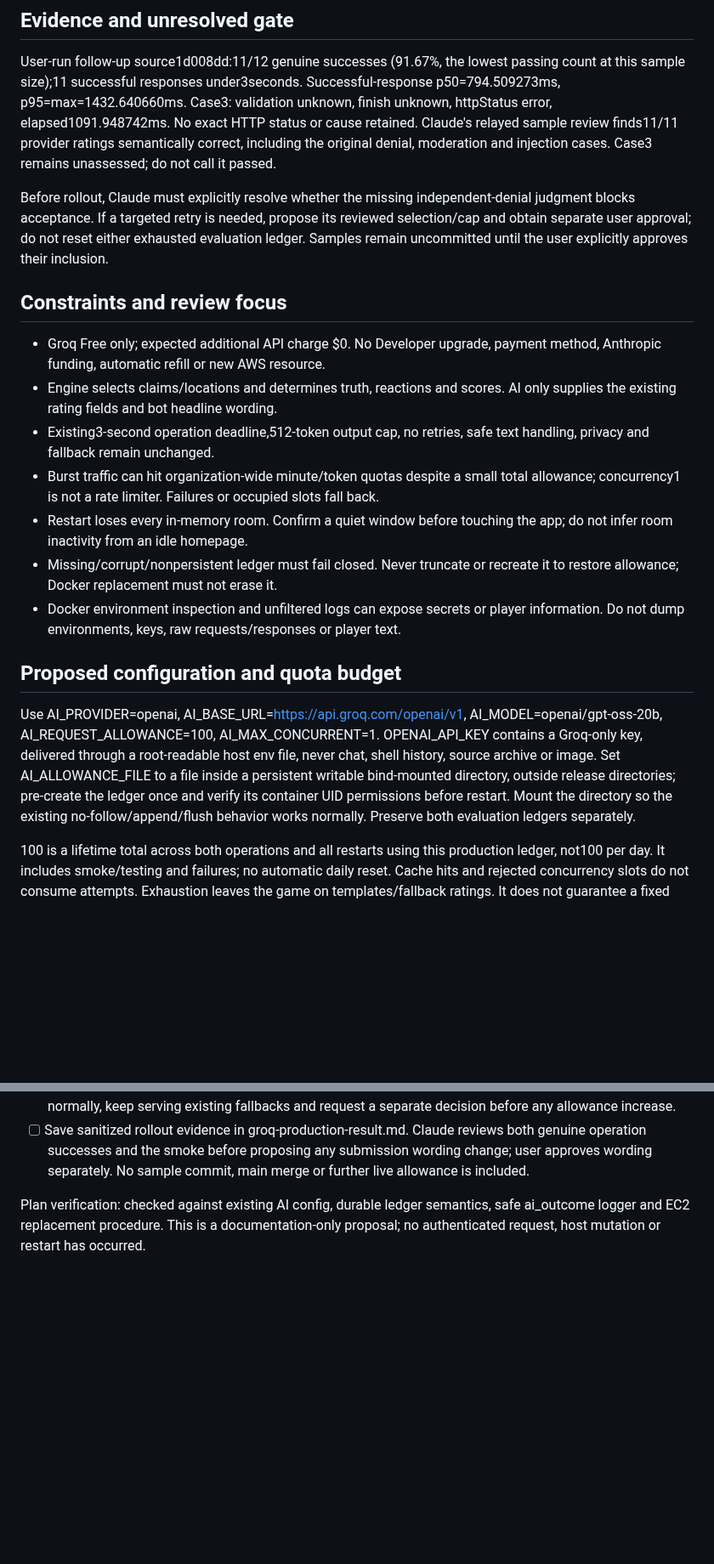
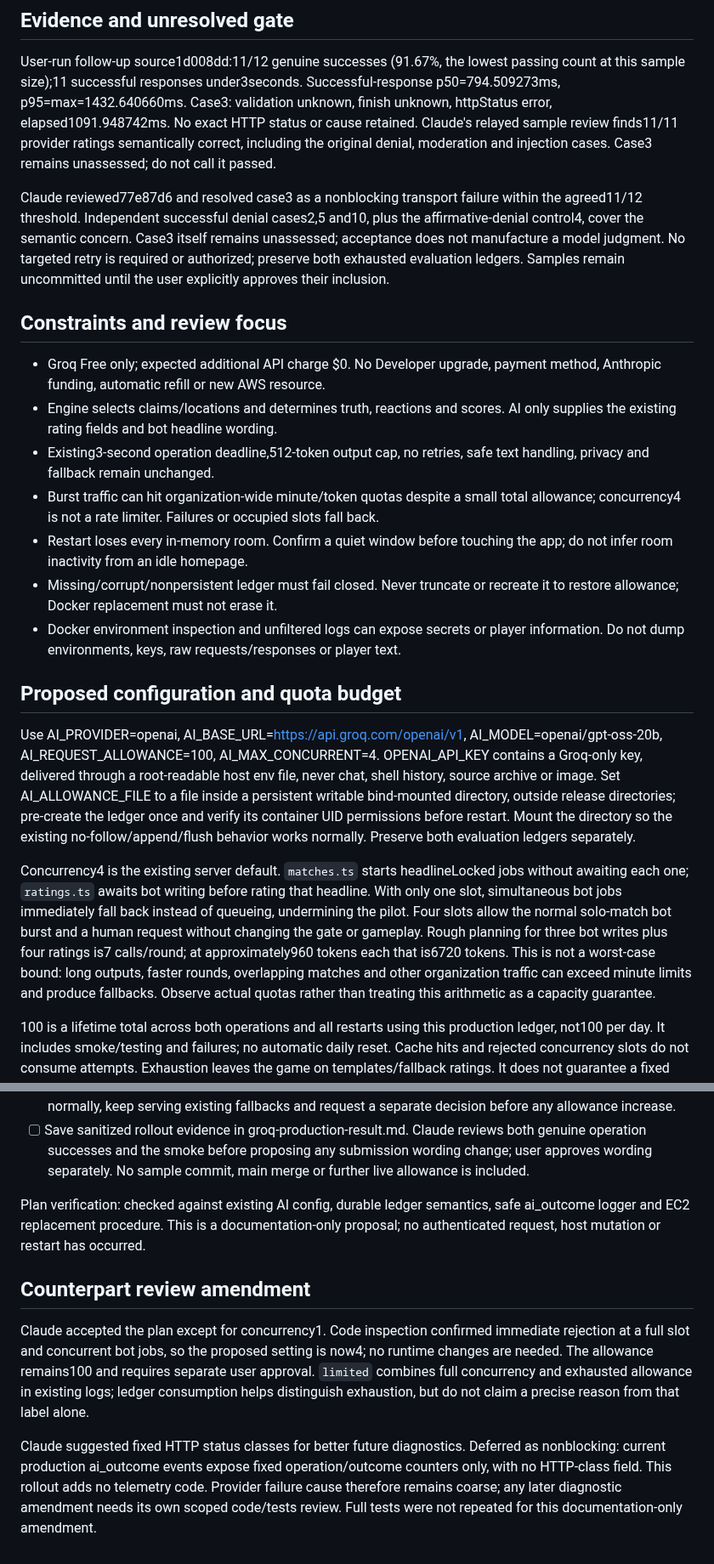
Before and after one commit to ProPhuMy/News-game, a Markdown page: deployment/ai/groq-production-plan.md, 2 parts joined by grey strips. Shown at 85% size. Rendered like a GitHub page; blank space fills up the shorter version.

Commit message:
deploy: align Groq pilot concurrency with bot bursts

```diff
--- a/deployment/ai/groq-production-plan.md
+++ b/deployment/ai/groq-production-plan.md
@@ -12,21 +12,23 @@
 
 User-run follow-up source1d008dd:11/12 genuine successes (91.67%, the lowest passing count at this sample size);11 successful responses under3seconds. Successful-response p50=794.509273ms, p95=max=1432.640660ms. Case3: validation unknown, finish unknown, httpStatus error, elapsed1091.948742ms. No exact HTTP status or cause retained. Claude's relayed sample review finds11/11 provider ratings semantically correct, including the original denial, moderation and injection cases. Case3 remains unassessed; do not call it passed.
 
-Before rollout, Claude must explicitly resolve whether the missing independent-denial judgment blocks acceptance. If a targeted retry is needed, propose its reviewed selection/cap and obtain separate user approval; do not reset either exhausted evaluation ledger. Samples remain uncommitted until the user explicitly approves their inclusion.
+Claude reviewed77e87d6 and resolved case3 as a nonblocking transport failure within the agreed11/12 threshold. Independent successful denial cases2,5 and10, plus the affirmative-denial control4, cover the semantic concern. Case3 itself remains unassessed; acceptance does not manufacture a model judgment. No targeted retry is required or authorized; preserve both exhausted evaluation ledgers. Samples remain uncommitted until the user explicitly approves their inclusion.
 
 ## Constraints and review focus
 
 - Groq Free only; expected additional API charge $0. No Developer upgrade, payment method, Anthropic funding, automatic refill or new AWS resource.
 - Engine selects claims/locations and determines truth, reactions and scores. AI only supplies the existing rating fields and bot headline wording.
 - Existing3-second operation deadline,512-token output cap, no retries, safe text handling, privacy and fallback remain unchanged.
-- Burst traffic can hit organization-wide minute/token quotas despite a small total allowance; concurrency1 is not a rate limiter. Failures or occupied slots fall back.
+- Burst traffic can hit organization-wide minute/token quotas despite a small total allowance; concurrency4 is not a rate limiter. Failures or occupied slots fall back.
 - Restart loses every in-memory room. Confirm a quiet window before touching the app; do not infer room inactivity from an idle homepage.
 - Missing/corrupt/nonpersistent ledger must fail closed. Never truncate or recreate it to restore allowance; Docker replacement must not erase it.
 - Docker environment inspection and unfiltered logs can expose secrets or player information. Do not dump environments, keys, raw requests/responses or player text.
 
 ## Proposed configuration and quota budget
 
-Use AI_PROVIDER=openai, AI_BASE_URL=https://api.groq.com/openai/v1, AI_MODEL=openai/gpt-oss-20b, AI_REQUEST_ALLOWANCE=100, AI_MAX_CONCURRENT=1. OPENAI_API_KEY contains a Groq-only key, delivered through a root-readable host env file, never chat, shell history, source archive or image. Set AI_ALLOWANCE_FILE to a file inside a persistent writable bind-mounted directory, outside release directories; pre-create the ledger once and verify its container UID permissions before restart. Mount the directory so the existing no-follow/append/flush behavior works normally. Preserve both evaluation ledgers separately.
+Use AI_PROVIDER=openai, AI_BASE_URL=https://api.groq.com/openai/v1, AI_MODEL=openai/gpt-oss-20b, AI_REQUEST_ALLOWANCE=100, AI_MAX_CONCURRENT=4. OPENAI_API_KEY contains a Groq-only key, delivered through a root-readable host env file, never chat, shell history, source archive or image. Set AI_ALLOWANCE_FILE to a file inside a persistent writable bind-mounted directory, outside release directories; pre-create the ledger once and verify its container UID permissions before restart. Mount the directory so the existing no-follow/append/flush behavior works normally. Preserve both evaluation ledgers separately.
+
+Concurrency4 is the existing server default. `matches.ts` starts headlineLocked jobs without awaiting each one; `ratings.ts` awaits bot writing before rating that headline. With only one slot, simultaneous bot jobs immediately fall back instead of queueing, undermining the pilot. Four slots allow the normal solo-match bot burst and a human request without changing the gate or gameplay. Rough planning for three bot writes plus four ratings is7 calls/round; at approximately960 tokens each that is6720 tokens. This is not a worst-case bound: long outputs, faster rounds, overlapping matches and other organization traffic can exceed minute limits and produce fallbacks. Observe actual quotas rather than treating this arithmetic as a capacity guarantee.
 
 100 is a lifetime total across both operations and all restarts using this production ledger, not100 per day. It includes smoke/testing and failures; no automatic daily reset. Cache hits and rejected concurrency slots do not consume attempts. Exhaustion leaves the game on templates/fallback ratings. It does not guarantee a fixed number of matches or successful calls.
 
@@ -58,3 +60,9 @@ Files: existing AI/server source and tests are consumed unchanged; this plan and
 - [ ] Save sanitized rollout evidence in groq-production-result.md. Claude reviews both genuine operation successes and the smoke before proposing any submission wording change; user approves wording separately. No sample commit, main merge or further live allowance is included.
 
 Plan verification: checked against existing AI config, durable ledger semantics, safe ai_outcome logger and EC2 replacement procedure. This is a documentation-only proposal; no authenticated request, host mutation or restart has occurred.
+
+## Counterpart review amendment
+
+Claude accepted the plan except for concurrency1. Code inspection confirmed immediate rejection at a full slot and concurrent bot jobs, so the proposed setting is now4; no runtime changes are needed. The allowance remains100 and requires separate user approval. `limited` combines full concurrency and exhausted allowance in existing logs; ledger consumption helps distinguish exhaustion, but do not claim a precise reason from that label alone.
+
+Claude suggested fixed HTTP status classes for better future diagnostics. Deferred as nonblocking: current production ai_outcome events expose fixed operation/outcome counters only, with no HTTP-class field. This rollout adds no telemetry code. Provider failure cause therefore remains coarse; any later diagnostic amendment needs its own scoped code/tests review. Full tests were not repeated for this documentation-only amendment.
```
Also changed, not shown: other parts of deployment/ai/groq-production-plan.md (+2 -2 lines).
